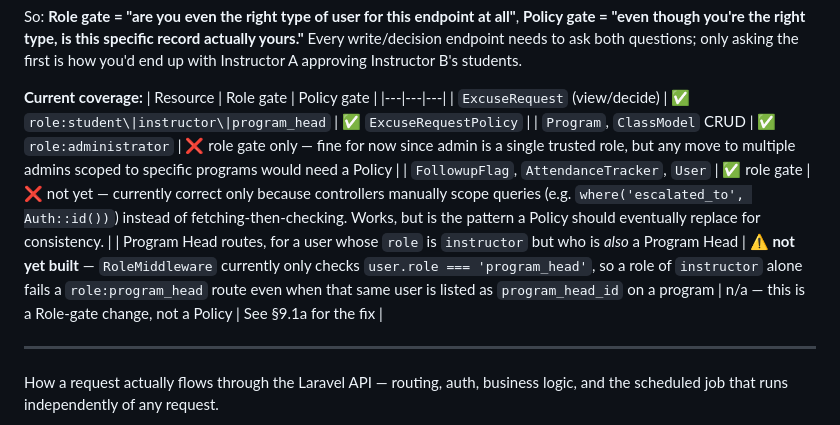
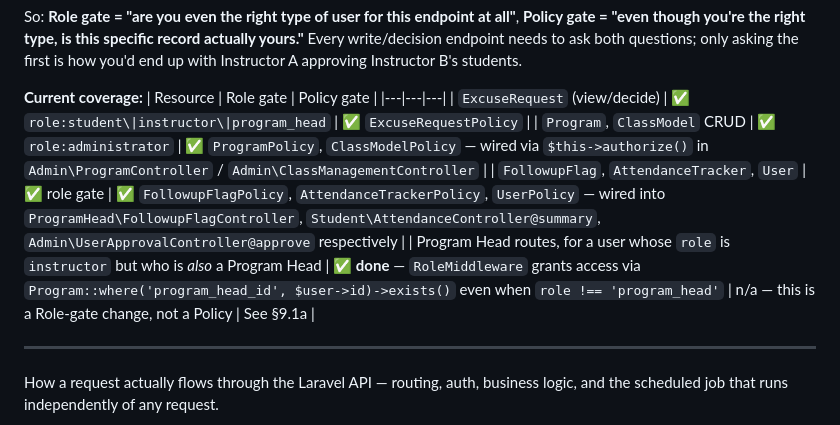
Before and after one commit to maki-sushi-distro/Absenteeism-Late-Report-and-Excuse-Letter-Management-Process-ALRM, a Markdown page: backend/BACKEND.md, the part around one of its changes. Drawn GitHub-style.

```diff
--- a/backend/BACKEND.md
+++ b/backend/BACKEND.md
@@ -53,9 +53,9 @@ So: **Role gate = "are you even the right type of user for this endpoint at all"
 | Resource | Role gate | Policy gate |
 |---|---|---|
 | `ExcuseRequest` (view/decide) | ✅ `role:student\|instructor\|program_head` | ✅ `ExcuseRequestPolicy` |
-| `Program`, `ClassModel` CRUD | ✅ `role:administrator` | ❌ role gate only — fine for now since admin is a single trusted role, but any move to multiple admins scoped to specific programs would need a Policy |
-| `FollowupFlag`, `AttendanceTracker`, `User` | ✅ role gate | ❌ not yet — currently correct only because controllers manually scope queries (e.g. `where('escalated_to', Auth::id())`) instead of fetching-then-checking. Works, but is the pattern a Policy should eventually replace for consistency. |
-| Program Head routes, for a user whose `role` is `instructor` but who is *also* a Program Head | ⚠️ **not yet built** — `RoleMiddleware` currently only checks `user.role === 'program_head'`, so a role of `instructor` alone fails a `role:program_head` route even when that same user is listed as `program_head_id` on a program | n/a — this is a Role-gate change, not a Policy | See §9.1a for the fix |
+| `Program`, `ClassModel` CRUD | ✅ `role:administrator` | ✅ `ProgramPolicy`, `ClassModelPolicy` — wired via `$this->authorize()` in `Admin\ProgramController` / `Admin\ClassManagementController` |
+| `FollowupFlag`, `AttendanceTracker`, `User` | ✅ role gate | ✅ `FollowupFlagPolicy`, `AttendanceTrackerPolicy`, `UserPolicy` — wired into `ProgramHead\FollowupFlagController`, `Student\AttendanceController@summary`, `Admin\UserApprovalController@approve` respectively |
+| Program Head routes, for a user whose `role` is `instructor` but who is *also* a Program Head | ✅ **done** — `RoleMiddleware` grants access via `Program::where('program_head_id', $user->id)->exists()` even when `role !== 'program_head'` | n/a — this is a Role-gate change, not a Policy | See §9.1a |
 
 ---
 
```
Also changed, not shown: other parts of backend/BACKEND.md (+66 -19 lines).
